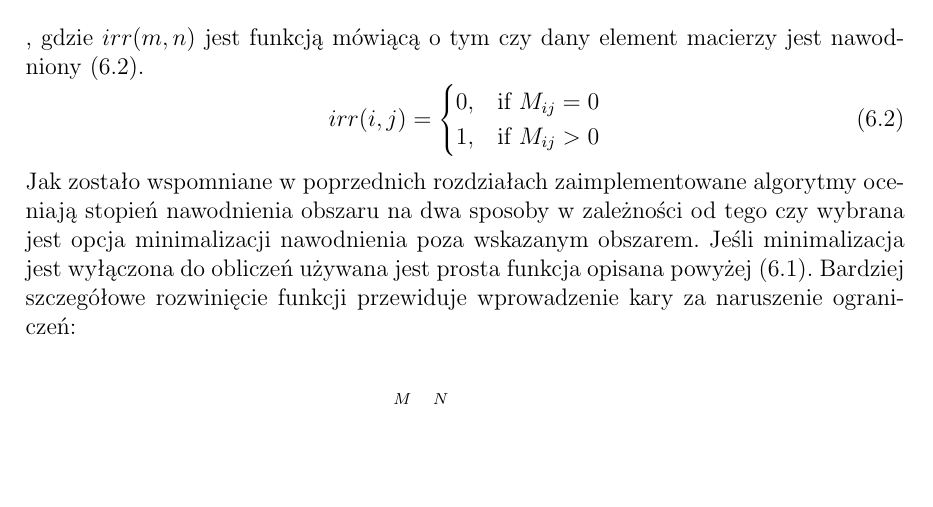
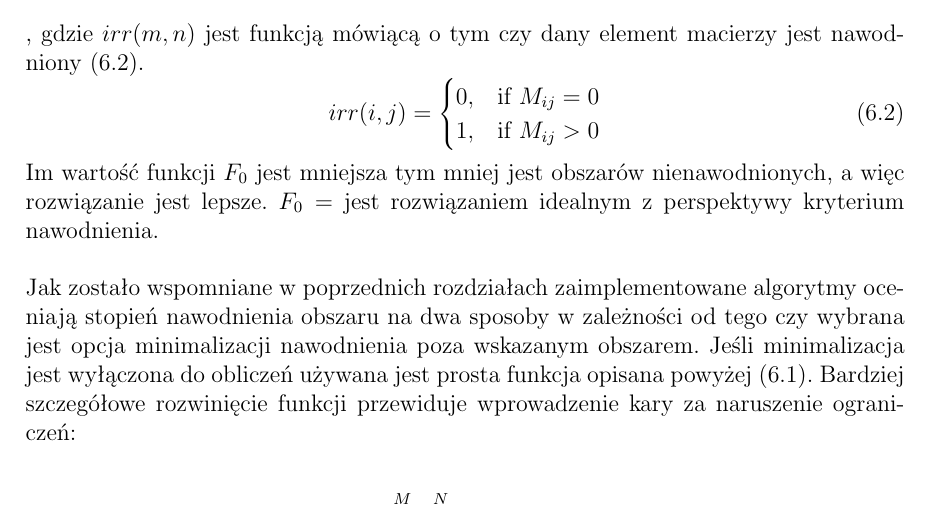
Before and after one commit to grzegorz-m-dziedzic/master_thesis, a LaTeX thesis (main.tex): part of page 18 of 27, cut so that both start at the same text, the shorter picture padded with empty space. Compiled offline with pdfLaTeX.

Commit message:
First obj: smaller is better

```diff
--- a/main.tex
+++ b/main.tex
@@ -243,6 +243,7 @@ Generalnie poprzez stopień nawodnienia danego obszaru rozumie się różnicę p
 				1,& \text{if } M_{ij} > 0
 			   \end{cases}
 \end{equation}
+Im wartość funkcji $F_{0}$ jest mniejsza tym mniej jest obszarów nienawodnionych, a więc rozwiązanie jest lepsze. $F_{0} = $ jest rozwiązaniem idealnym z perspektywy kryterium nawodnienia.\\\\
 Jak zostało wspomniane w poprzednich rozdziałach zaimplementowane algorytmy oceniają stopień nawodnienia obszaru na dwa sposoby w zależności od tego czy wybrana jest opcja minimalizacji nawodnienia poza wskazanym obszarem. Jeśli minimalizacja jest wyłączona do obliczeń używana jest prosta funkcja opisana powyżej \eqref{eq:simple_f1}. Bardziej szczegółowe rozwinięcie funkcji przewiduje wprowadzenie kary za naruszenie ograniczeń:
 
 \begin{equation}
```
Also changed, not shown: main.pdf.
